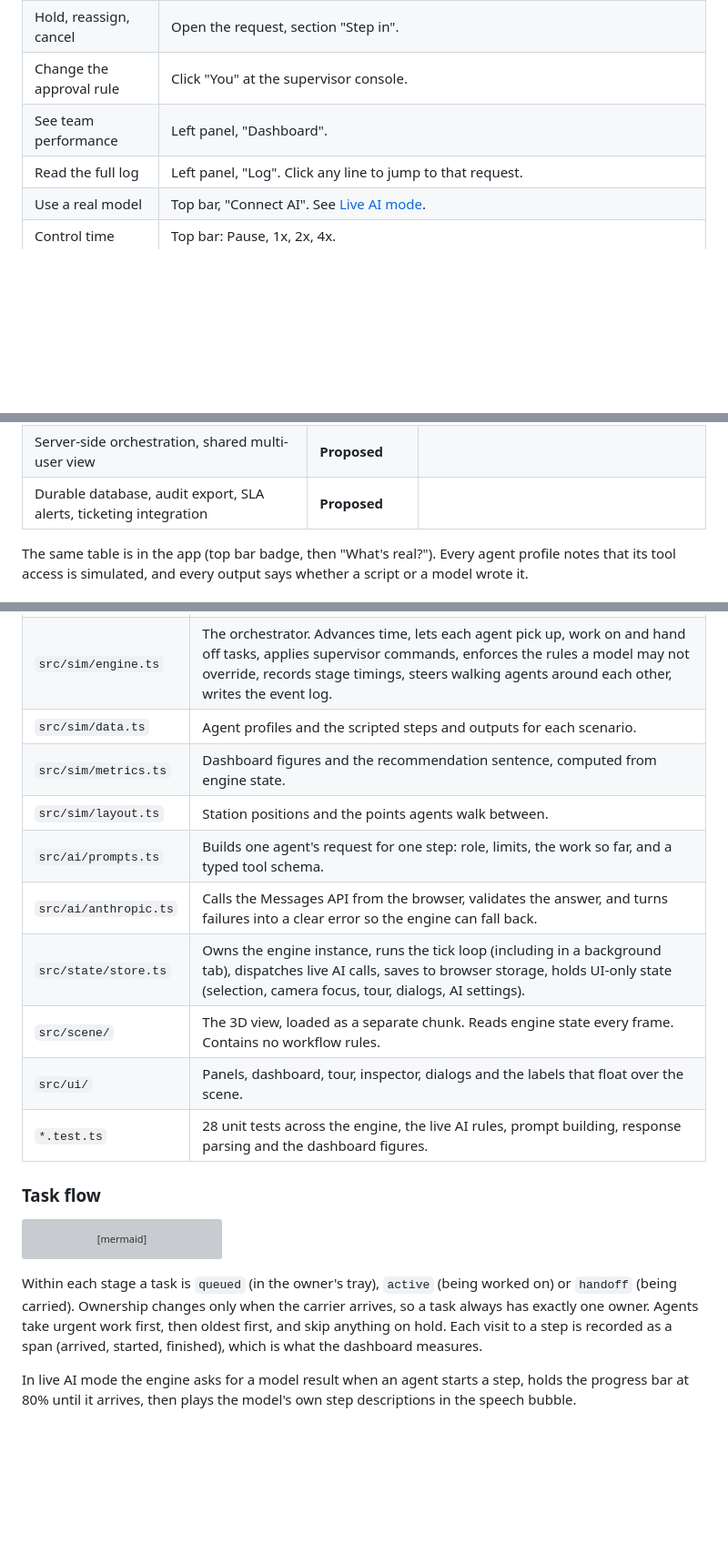
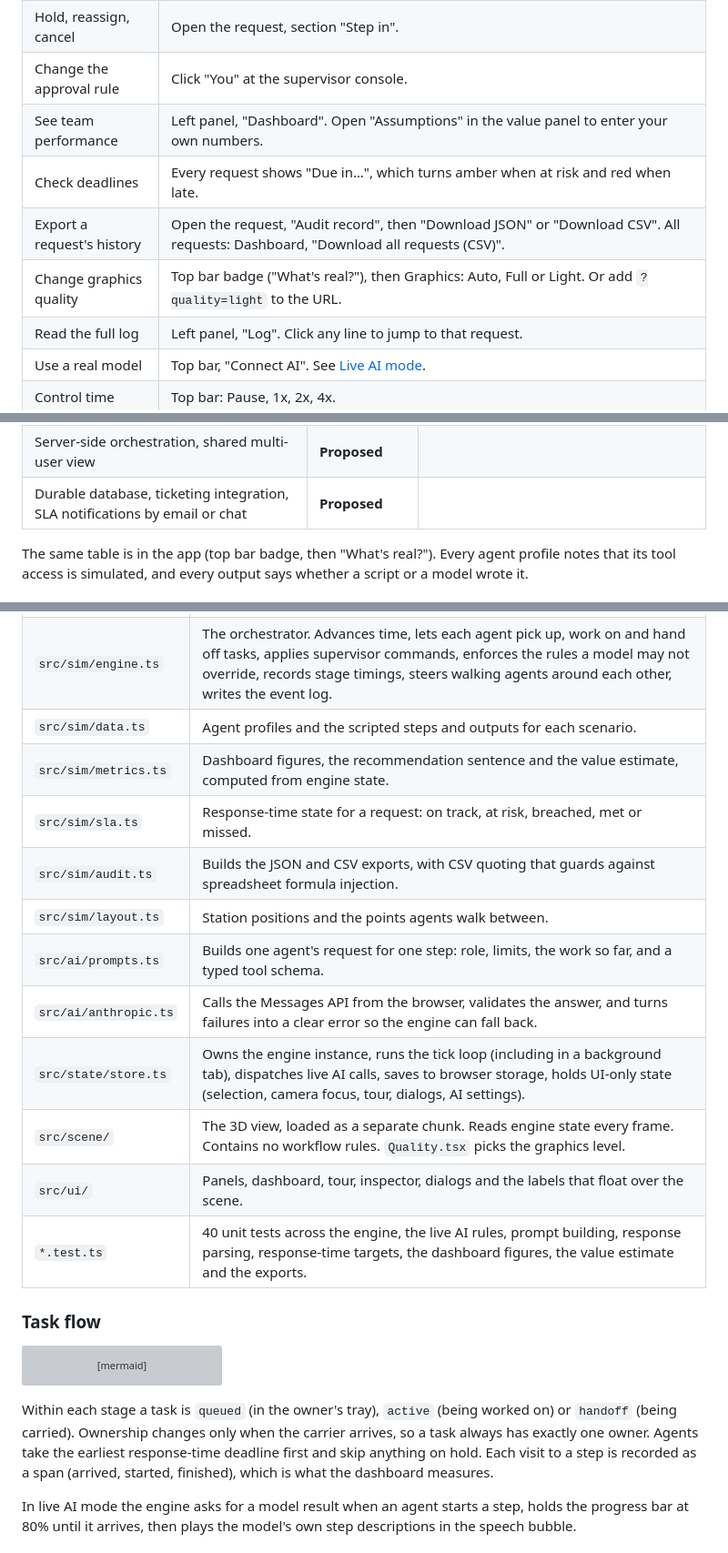
Before and after one commit to BGrandy/virtual-office, a Markdown page: README.md, 3 parts joined by grey strips. Shown at 91% size. Rendered like a GitHub page; blank space fills up the shorter version; grey boxes are pictures that could not be loaded.

````diff
--- a/README.md
+++ b/README.md
@@ -94,7 +97,10 @@ The business case in one line: people stop doing the routine 80 percent and keep
 | Approve or reject | When a request stops for you, a red bar appears at the bottom and the box pulses on your console. Open it, read the review, then "Approve" or "Request changes". |
 | Hold, reassign, cancel | Open the request, section "Step in". |
 | Change the approval rule | Click "You" at the supervisor console. |
-| See team performance | Left panel, "Dashboard". |
+| See team performance | Left panel, "Dashboard". Open "Assumptions" in the value panel to enter your own numbers. |
+| Check deadlines | Every request shows "Due in…", which turns amber when at risk and red when late. |
+| Export a request's history | Open the request, "Audit record", then "Download JSON" or "Download CSV". All requests: Dashboard, "Download all requests (CSV)". |
+| Change graphics quality | Top bar badge ("What's real?"), then Graphics: Auto, Full or Light. Or add `?quality=light` to the URL. |
 | Read the full log | Left panel, "Log". Click any line to jump to that request. |
 | Use a real model | Top bar, "Connect AI". See [Live AI mode](#live-ai-mode). |
 | Control time | Top bar: Pause, 1x, 2x, 4x. |
@@ -186,7 +212,7 @@ A model can never skip review, approve its own work or change who owns a task. T
 | IT systems (directory, firewall, mail, device management) | **Simulated** | Never connected, in either mode. Names like FW-2291 are invented |
 | Real tool access through a permission gateway | **Proposed** | See [production design](#how-this-becomes-a-production-system) |
 | Server-side orchestration, shared multi-user view | **Proposed** | |
-| Durable database, audit export, SLA alerts, ticketing integration | **Proposed** | |
+| Durable database, ticketing integration, SLA notifications by email or chat | **Proposed** | |
 
 The same table is in the app (top bar badge, then "What's real?"). Every agent profile notes that its tool access is simulated, and every output says whether a script or a model wrote it.
 
@@ -229,14 +255,16 @@ flowchart LR
 | `src/sim/types.ts` | The data model: `Task`, `AgentState`, `Handoff`, `Output`, `StageSpan`, `AIStageResult`, `SimEvent`, `SimState`. Everything is plain JSON. |
 | `src/sim/engine.ts` | The orchestrator. Advances time, lets each agent pick up, work on and hand off tasks, applies supervisor commands, enforces the rules a model may not override, records stage timings, steers walking agents around each other, writes the event log. |
 | `src/sim/data.ts` | Agent profiles and the scripted steps and outputs for each scenario. |
-| `src/sim/metrics.ts` | Dashboard figures and the recommendation sentence, computed from engine state. |
+| `src/sim/metrics.ts` | Dashboard figures, the recommendation sentence and the value estimate, computed from engine state. |
+| `src/sim/sla.ts` | Response-time state for a request: on track, at risk, breached, met or missed. |
+| `src/sim/audit.ts` | Builds the JSON and CSV exports, with CSV quoting that guards against spreadsheet formula injection. |
 | `src/sim/layout.ts` | Station positions and the points agents walk between. |
 | `src/ai/prompts.ts` | Builds one agent's request for one step: role, limits, the work so far, and a typed tool schema. |
 | `src/ai/anthropic.ts` | Calls the Messages API from the browser, validates the answer, and turns failures into a clear error so the engine can fall back. |
 | `src/state/store.ts` | Owns the engine instance, runs the tick loop (including in a background tab), dispatches live AI calls, saves to browser storage, holds UI-only state (selection, camera focus, tour, dialogs, AI settings). |
-| `src/scene/` | The 3D view, loaded as a separate chunk. Reads engine state every frame. Contains no workflow rules. |
+| `src/scene/` | The 3D view, loaded as a separate chunk. Reads engine state every frame. Contains no workflow rules. `Quality.tsx` picks the graphics level. |
 | `src/ui/` | Panels, dashboard, tour, inspector, dialogs and the labels that float over the scene. |
-| `*.test.ts` | 28 unit tests across the engine, the live AI rules, prompt building, response parsing and the dashboard figures. |
+| `*.test.ts` | 40 unit tests across the engine, the live AI rules, prompt building, response parsing, response-time targets, the dashboard figures, the value estimate and the exports. |
 
 ### Task flow
 
@@ -254,7 +282,7 @@ stateDiagram-v2
   Complete --> [*]: Echo files it
 ```
 
-Within each stage a task is `queued` (in the owner's tray), `active` (being worked on) or `handoff` (being carried). Ownership changes only when the carrier arrives, so a task always has exactly one owner. Agents take urgent work first, then oldest first, and skip anything on hold. Each visit to a step is recorded as a span (arrived, started, finished), which is what the dashboard measures.
+Within each stage a task is `queued` (in the owner's tray), `active` (being worked on) or `handoff` (being carried). Ownership changes only when the carrier arrives, so a task always has exactly one owner. Agents take the earliest response-time deadline first and skip anything on hold. Each visit to a step is recorded as a span (arrived, started, finished), which is what the dashboard measures.
 
 In live AI mode the engine asks for a model result when an agent starts a step, holds the progress bar at 80% until it arrives, then plays the model's own step descriptions in the speech bubble.
 
````
Also changed, not shown: other parts of README.md (+38 -9 lines), docs/dashboard.png, 18 other files.
